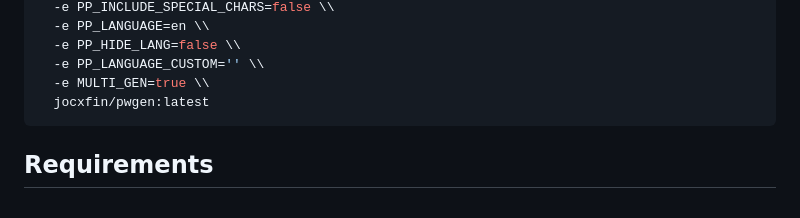
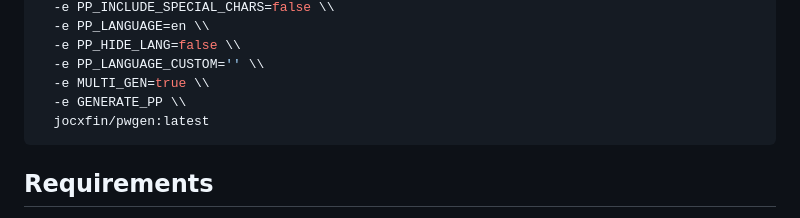
Before and after one commit to jocxfin/pwgen, a Markdown page: README.md, the part around the change. GitHub-like rendering.

Commit message:
Update README.md
Added env variable for defaulting to passphrase variable

````diff
--- a/README.md
+++ b/README.md
@@ -64,6 +64,7 @@ docker run -d -p 5069:5069 \\
   -e PP_HIDE_LANG=false \\
   -e PP_LANGUAGE_CUSTOM='' \\
   -e MULTI_GEN=true \\
+  -e GENERATE_PP \\
   jocxfin/pwgen:latest
 ```
 ## Requirements
````
